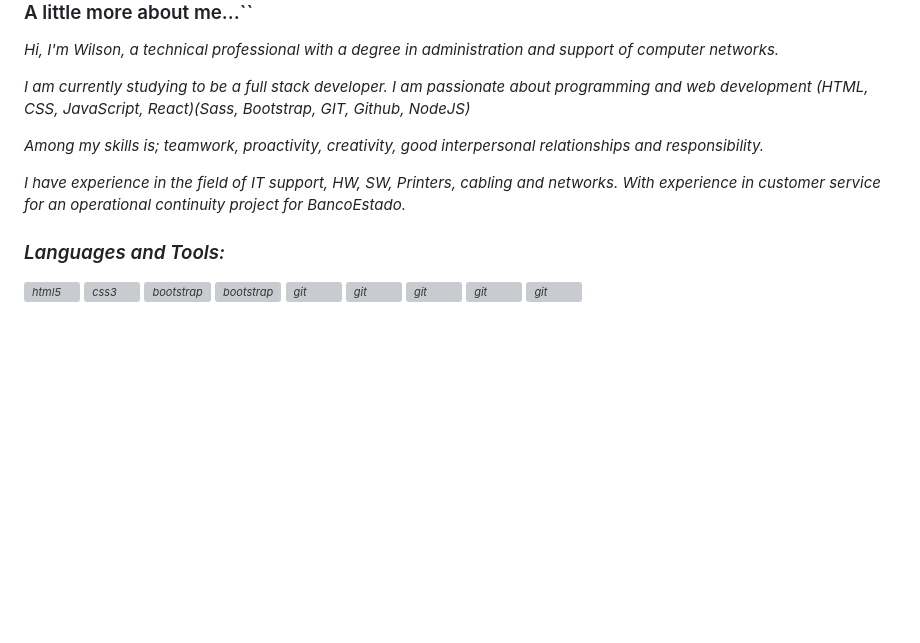
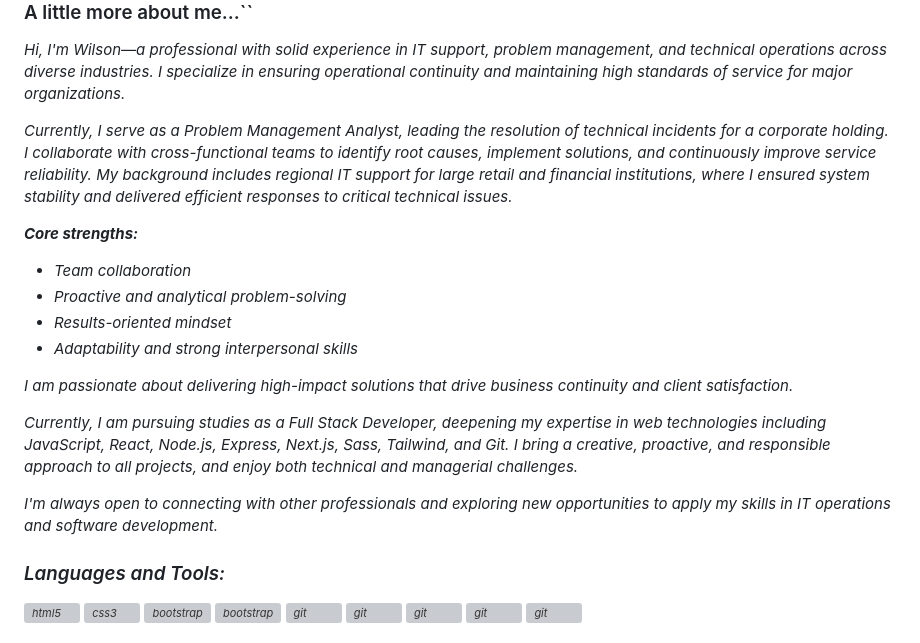
Before and after one commit to wdelcant/wdelcant, a Markdown page: README.md, the part around the change. GitHub-like rendering; blank space fills up the shorter version; grey boxes are pictures that could not be loaded.

Commit message:
Update README.md
update profile

```diff
--- a/README.md
+++ b/README.md
@@ -8,14 +8,22 @@
 
 ### A little more about me...``
 
-<p><em>Hi, I'm Wilson, a technical professional with a degree in administration and support of computer networks.
+<p><em>Hi, I'm Wilson—a professional with solid experience in IT support, problem management, and technical operations across diverse industries. I specialize in ensuring operational continuity and maintaining high standards of service for major organizations.
 
-I am currently studying to be a full stack developer. I am passionate about programming and web development (HTML, CSS, JavaScript, React)(Sass, Bootstrap, GIT, Github, NodeJS)
+Currently, I serve as a Problem Management Analyst, leading the resolution of technical incidents for a corporate holding. I collaborate with cross-functional teams to identify root causes, implement solutions, and continuously improve service reliability. My background includes regional IT support for large retail and financial institutions, where I ensured system stability and delivered efficient responses to critical technical issues.
 
-Among my skills is; teamwork, proactivity, creativity, good interpersonal relationships and responsibility.
+**Core strengths:**
 
-I have experience in the field of IT support, HW, SW, Printers, cabling and networks.
-With experience in customer service for an operational continuity project for BancoEstado.</em></p>
+- Team collaboration
+- Proactive and analytical problem-solving
+- Results-oriented mindset
+- Adaptability and strong interpersonal skills
+
+I am passionate about delivering high-impact solutions that drive business continuity and client satisfaction.
+
+Currently, I am pursuing studies as a Full Stack Developer, deepening my expertise in web technologies including JavaScript, React, Node.js, Express, Next.js, Sass, Tailwind, and Git. I bring a creative, proactive, and responsible approach to all projects, and enjoy both technical and managerial challenges.
+
+I'm always open to connecting with other professionals and exploring new opportunities to apply my skills in IT operations and software development.
 
 <h3 align="left">Languages and Tools:</h3>
 <p align="left">
```
